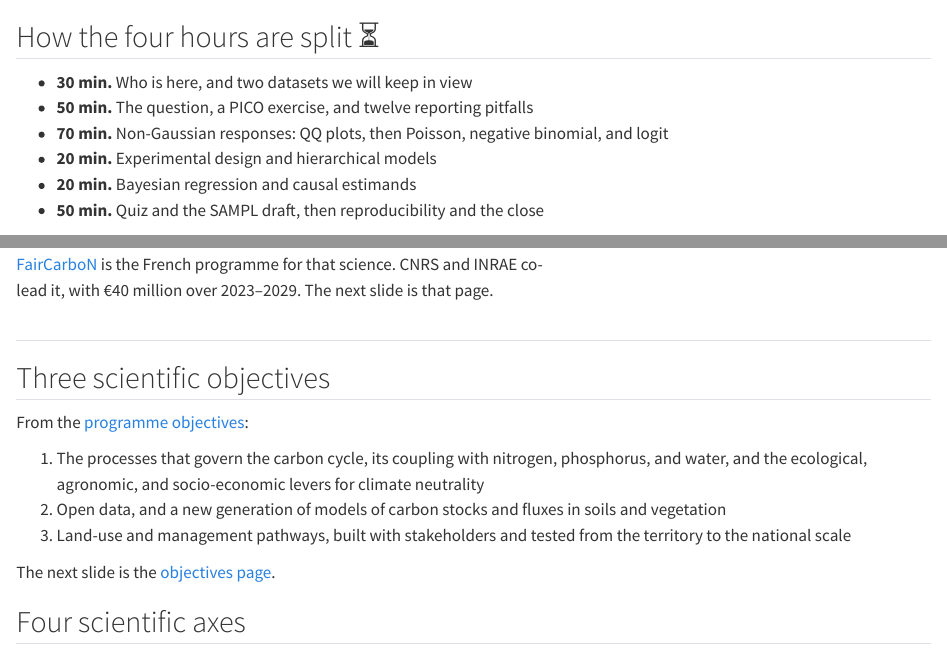
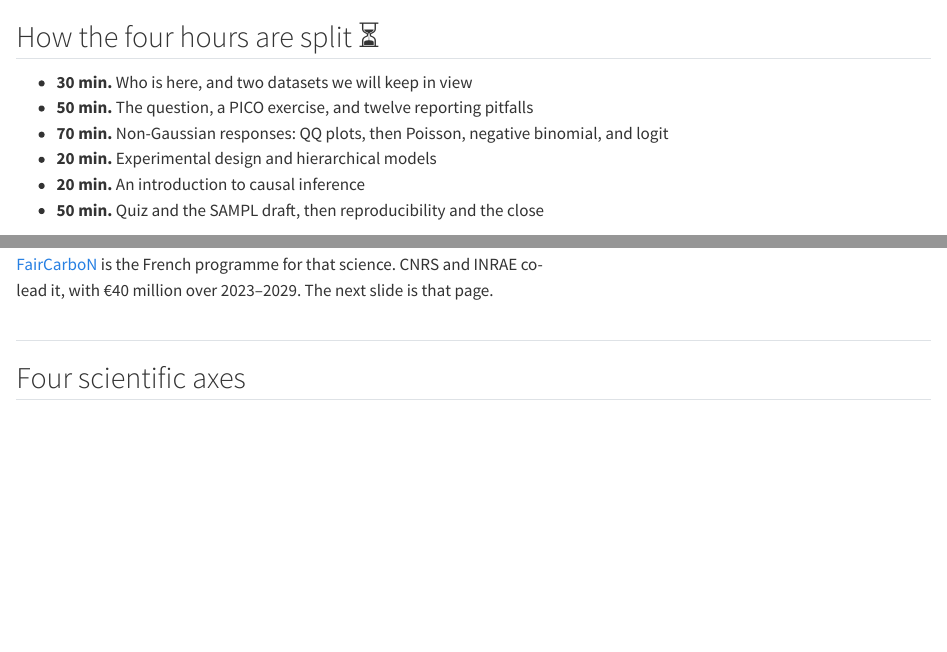
Before and after one commit to bastienchassagnol/PEPR-Carbon-Statistical-Courses, a Quarto document (sections/00-opening.qmd): the page in a window 1100 px wide, from its top, and a second part further down, joined at a grey line. Rendered offline with R 4.5, knitr and Pandoc in place of Quarto, with nearby package versions; some code elsewhere in the file could not run offline.

```diff
--- a/sections/00-opening.qmd
+++ b/sections/00-opening.qmd
@@ -5,7 +5,7 @@
 - **50 min.** The question, a PICO exercise, and twelve reporting pitfalls
 - **70 min.** Non-Gaussian responses: QQ plots, then Poisson, negative binomial, and logit
 - **20 min.** Experimental design and hierarchical models
-- **20 min.** Bayesian regression and causal estimands
+- **20 min.** An introduction to causal inference
 - **50 min.** Quiz and the SAMPL draft, then reproducibility and the close
 :::
 
@@ -106,20 +106,6 @@
 Let the page sit for a few seconds. If the frame is blank, say the URL aloud and move on. Do not read the navigation menu.
 :::
 
-## Three scientific objectives
-
-From the [programme objectives](https://www.pepr-faircarbon.fr/objectifs-organisation/objectifs-scientifiques):
-
-1. The processes that govern the carbon cycle, its coupling with nitrogen, phosphorus, and water, and the ecological, agronomic, and socio-economic levers for climate neutrality
-2. Open data, and a new generation of models of carbon stocks and fluxes in soils and vegetation
-3. Land-use and management pathways, built with stakeholders and tested from the territory to the national scale
-
-The next slide is the [objectives page](https://www.pepr-faircarbon.fr/objectifs-organisation/objectifs-scientifiques).
-
-::: {.notes}
-Read the three lines. Do not open the project list yet.
-:::
-
 ## Four scientific axes
 
 The same questions are grouped on the [axes page](https://www.pepr-faircarbon.fr/objectifs-organisation/axes-scientifiques):
```
Also changed, not shown: sections/00-opening.qmd (8 more changed lines), 5 other files.
